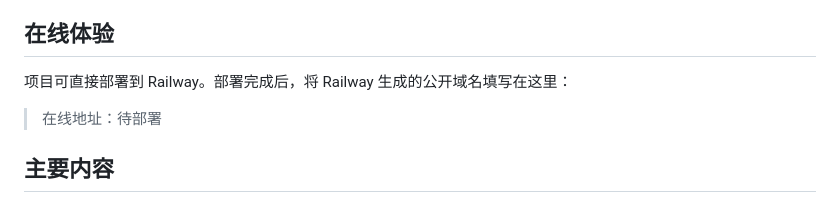
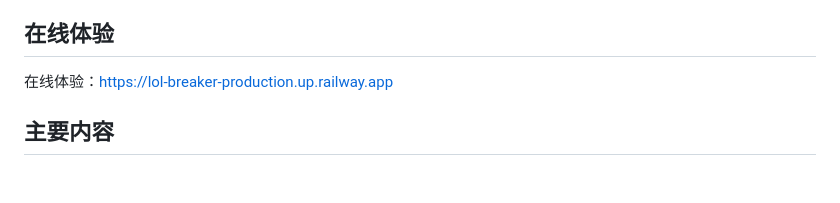
Before and after one commit to WeijieCao77/LOL_breaker, a Markdown page: README.md, the part around the change. Drawn GitHub-style; blank space fills up the shorter version.

Commit message:
docs: add live Railway URL

```diff
--- a/README.md
+++ b/README.md
@@ -8,9 +8,7 @@
 
 ## 在线体验
 
-项目可直接部署到 Railway。部署完成后，将 Railway 生成的公开域名填写在这里：
-
-> 在线地址：待部署
+在线体验：[https://lol-breaker-production.up.railway.app](https://lol-breaker-production.up.railway.app)
 
 ## 主要内容
 
```
